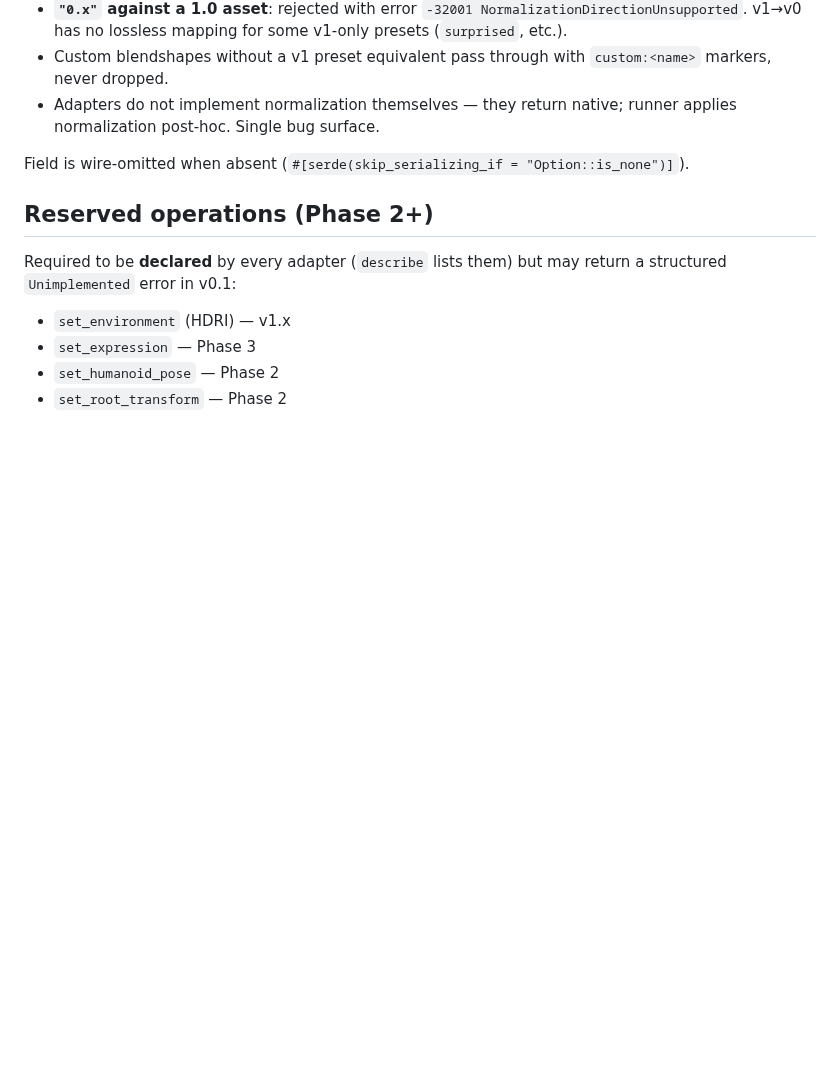
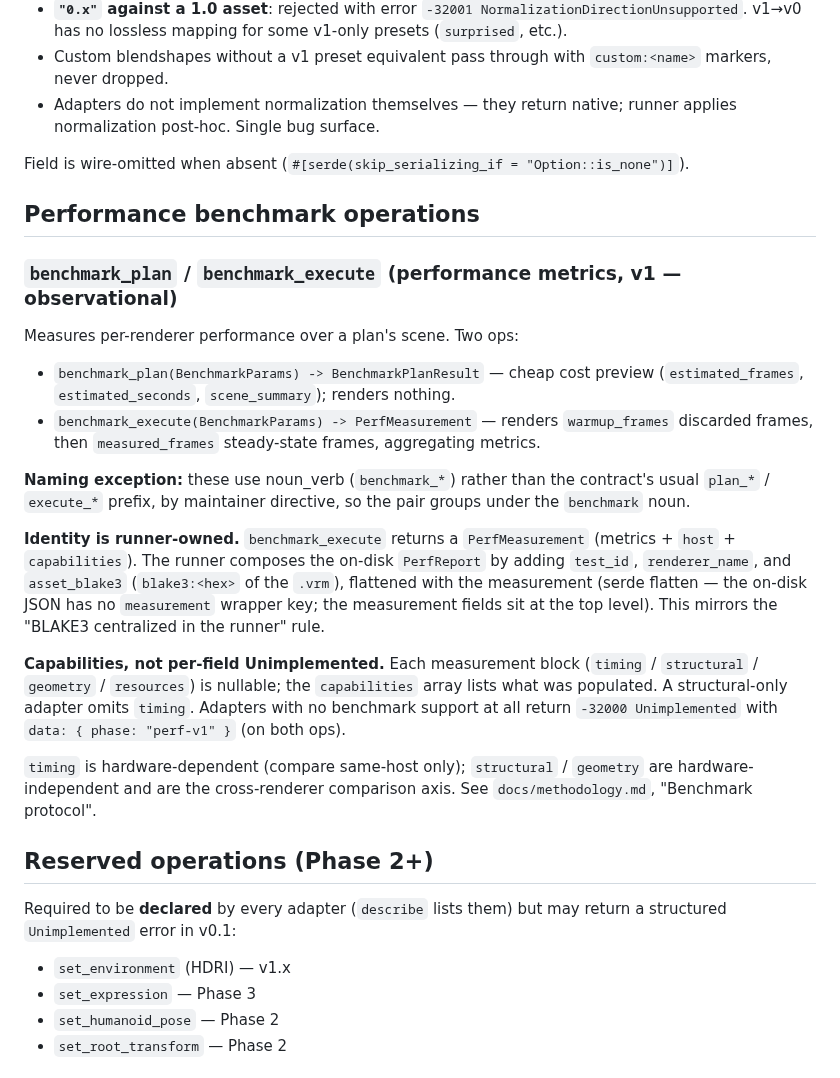
Before and after one commit to arkavo-org/vrm-conformance, a Markdown page: docs/operation-contract.md, the part around the change. Drawn GitHub-style; blank space fills up the shorter version.

```diff
--- a/docs/operation-contract.md
+++ b/docs/operation-contract.md
@@ -331,6 +331,39 @@ Semantics (Task 35 enforces at runner level):
 
 Field is wire-omitted when absent (`#[serde(skip_serializing_if = "Option::is_none")]`).
 
+## Performance benchmark operations
+
+### `benchmark_plan` / `benchmark_execute` (performance metrics, v1 — observational)
+
+Measures per-renderer performance over a plan's scene. Two ops:
+
+- `benchmark_plan(BenchmarkParams) -> BenchmarkPlanResult` — cheap cost preview
+  (`estimated_frames`, `estimated_seconds`, `scene_summary`); renders nothing.
+- `benchmark_execute(BenchmarkParams) -> PerfMeasurement` — renders
+  `warmup_frames` discarded frames, then `measured_frames` steady-state frames,
+  aggregating metrics.
+
+**Naming exception:** these use noun_verb (`benchmark_*`) rather than the
+contract's usual `plan_*` / `execute_*` prefix, by maintainer directive, so the
+pair groups under the `benchmark` noun.
+
+**Identity is runner-owned.** `benchmark_execute` returns a `PerfMeasurement`
+(metrics + `host` + `capabilities`). The runner composes the on-disk
+`PerfReport` by adding `test_id`, `renderer_name`, and `asset_blake3`
+(`blake3:<hex>` of the `.vrm`), flattened with the measurement (serde flatten —
+the on-disk JSON has no `measurement` wrapper key; the measurement fields sit at
+the top level). This mirrors the "BLAKE3 centralized in the runner" rule.
+
+**Capabilities, not per-field Unimplemented.** Each measurement block
+(`timing` / `structural` / `geometry` / `resources`) is nullable; the
+`capabilities` array lists what was populated. A structural-only adapter omits
+`timing`. Adapters with no benchmark support at all return
+`-32000 Unimplemented` with `data: { phase: "perf-v1" }` (on both ops).
+
+`timing` is hardware-dependent (compare same-host only); `structural` /
+`geometry` are hardware-independent and are the cross-renderer comparison axis.
+See `docs/methodology.md`, "Benchmark protocol".
+
 ## Reserved operations (Phase 2+)
 
 Required to be **declared** by every adapter (`describe` lists them) but may return a structured `Unimplemented` error in v0.1:
```
Also changed, not shown: docs/methodology.md (+35 -0 lines).
